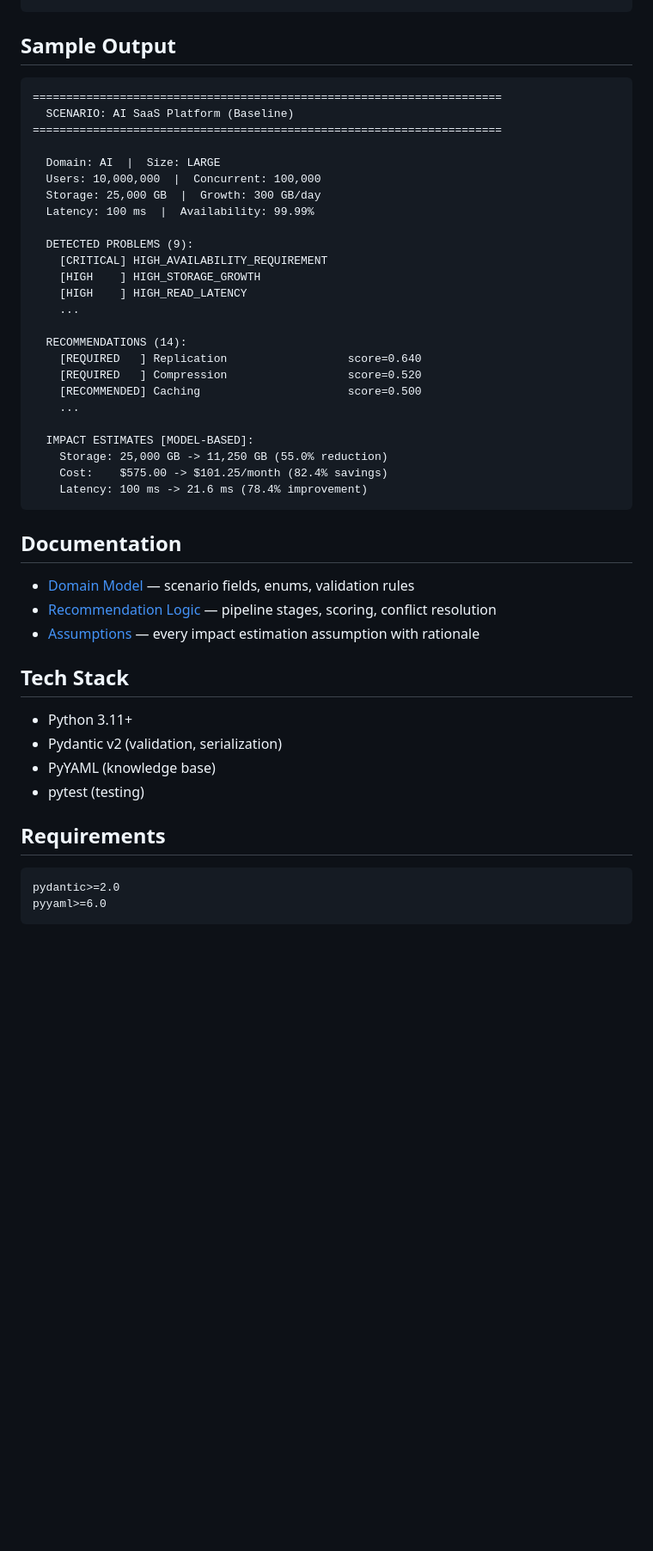
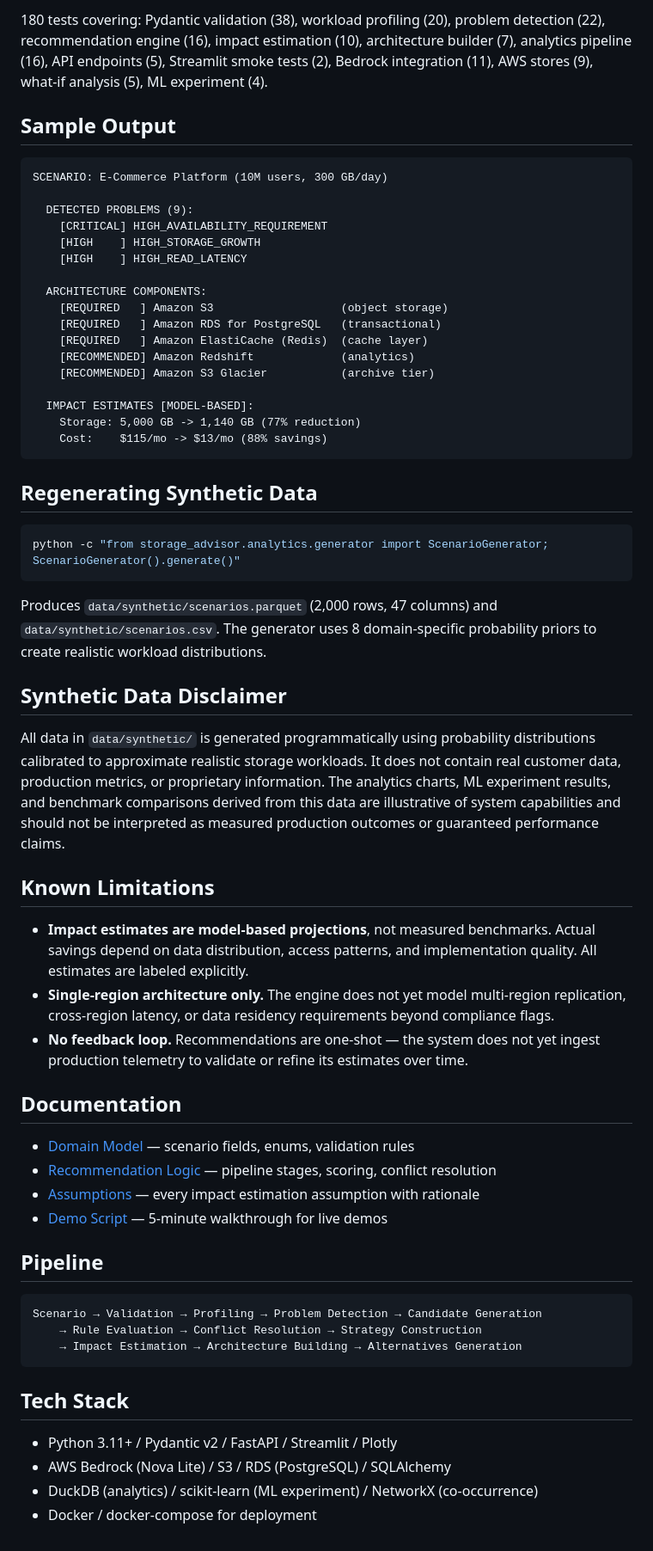
Before and after one commit to simply-mihir/ai-storage, a Markdown page: README.md, the part around one of its changes. Shown at 86% size. GitHub-like rendering; blank space fills up the shorter version.

````diff
--- a/README.md
+++ b/README.md
@@ -75,51 +71,65 @@ pytest
 ```
+
+180 tests covering: Pydantic validation (38), workload profiling (20), problem detection (22), recommendation engine (16), impact estimation (10), architecture builder (7), analytics pipeline (16), API endpoints (5), Streamlit smoke tests (2), Bedrock integration (11), AWS stores (9), what-if analysis (5), ML experiment (4).
 
 ## Sample Output
 
 ```
-======================================================================
-  SCENARIO: AI SaaS Platform (Baseline)
-======================================================================
-
-  Domain: AI  |  Size: LARGE
-  Users: 10,000,000  |  Concurrent: 100,000
-  Storage: 25,000 GB  |  Growth: 300 GB/day
-  Latency: 100 ms  |  Availability: 99.99%
+SCENARIO: E-Commerce Platform (10M users, 300 GB/day)
 
   DETECTED PROBLEMS (9):
     [CRITICAL] HIGH_AVAILABILITY_REQUIREMENT
     [HIGH    ] HIGH_STORAGE_GROWTH
     [HIGH    ] HIGH_READ_LATENCY
-    ...
 
-  RECOMMENDATIONS (14):
-    [REQUIRED   ] Replication                  score=0.640
-    [REQUIRED   ] Compression                  score=0.520
-    [RECOMMENDED] Caching                      score=0.500
-    ...
+  ARCHITECTURE COMPONENTS:
+    [REQUIRED   ] Amazon S3                   (object storage)
+    [REQUIRED   ] Amazon RDS for PostgreSQL   (transactional)
+    [REQUIRED   ] Amazon ElastiCache (Redis)  (cache layer)
+    [RECOMMENDED] Amazon Redshift             (analytics)
+    [RECOMMENDED] Amazon S3 Glacier           (archive tier)
 
   IMPACT ESTIMATES [MODEL-BASED]:
-    Storage: 25,000 GB -> 11,250 GB (55.0% reduction)
-    Cost:    $575.00 -> $101.25/month (82.4% savings)
-    Latency: 100 ms -> 21.6 ms (78.4% improvement)
+    Storage: 5,000 GB -> 1,140 GB (77% reduction)
+    Cost:    $115/mo -> $13/mo (88% savings)
 ```
+
+## Regenerating Synthetic Data
+
+```bash
+python -c "from storage_advisor.analytics.generator import ScenarioGenerator; ScenarioGenerator().generate()"
+```
+
+Produces `data/synthetic/scenarios.parquet` (2,000 rows, 47 columns) and `data/synthetic/scenarios.csv`. The generator uses 8 domain-specific probability priors to create realistic workload distributions.
+
+## Synthetic Data Disclaimer
+
+All data in `data/synthetic/` is generated programmatically using probability distributions calibrated to approximate realistic storage workloads. It does not contain real customer data, production metrics, or proprietary information. The analytics charts, ML experiment results, and benchmark comparisons derived from this data are illustrative of system capabilities and should not be interpreted as measured production outcomes or guaranteed performance claims.
+
+## Known Limitations
+
+- **Impact estimates are model-based projections**, not measured benchmarks. Actual savings depend on data distribution, access patterns, and implementation quality. All estimates are labeled explicitly.
+- **Single-region architecture only.** The engine does not yet model multi-region replication, cross-region latency, or data residency requirements beyond compliance flags.
+- **No feedback loop.** Recommendations are one-shot — the system does not yet ingest production telemetry to validate or refine its estimates over time.
 
 ## Documentation
 
 - [Domain Model](docs/domain_model.md) — scenario fields, enums, validation rules
 - [Recommendation Logic](docs/recommendation_logic.md) — pipeline stages, scoring, conflict resolution
 - [Assumptions](docs/assumptions.md) — every impact estimation assumption with rationale
+- [Demo Script](docs/demo_script.md) — 5-minute walkthrough for live demos
+
+## Pipeline
+
+```
+Scenario → Validation → Profiling → Problem Detection → Candidate Generation
+    → Rule Evaluation → Conflict Resolution → Strategy Construction
+    → Impact Estimation → Architecture Building → Alternatives Generation
+```
 
 ## Tech Stack
 
-- Python 3.11+
-- Pydantic v2 (validation, serialization)
-- PyYAML (knowledge base)
-- pytest (testing)
-
-## Requirements
-
-```
-pydantic>=2.0
-pyyaml>=6.0
-```
+- Python 3.11+ / Pydantic v2 / FastAPI / Streamlit / Plotly
+- AWS Bedrock (Nova Lite) / S3 / RDS (PostgreSQL) / SQLAlchemy
+- DuckDB (analytics) / scikit-learn (ML experiment) / NetworkX (co-occurrence)
+- Docker / docker-compose for deployment
````
Also changed, not shown: other parts of README.md (+55 -59 lines), docs/demo_script.md (added, +50 -0 lines).
